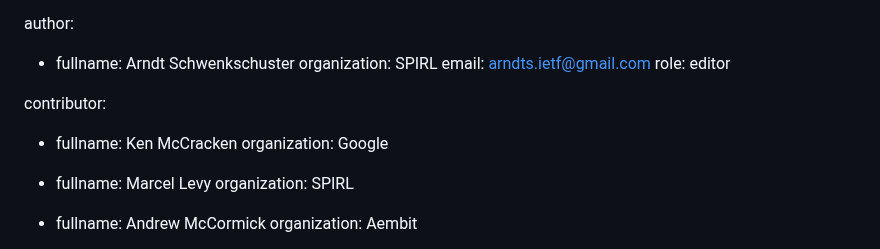
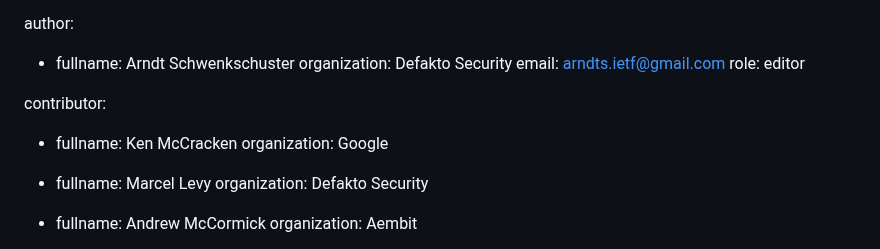
Before and after one commit to arndt-s/wimse-credential-exchange, a Markdown page: draft-schwenkschuster-wimse-credential-exchange.md, the part around the change. Rendered like a GitHub page.

Commit message:
update affiliation (#24)

```diff
--- a/draft-schwenkschuster-wimse-credential-exchange.md
+++ b/draft-schwenkschuster-wimse-credential-exchange.md
@@ -26,7 +26,7 @@ venue:
 
 author:
  -  fullname: Arndt Schwenkschuster
-    organization: SPIRL
+    organization: Defakto Security
     email: arndts.ietf@gmail.com
     role: editor
 
@@ -36,7 +36,7 @@ contributor:
     organization: Google
 
  -  fullname: Marcel Levy
-    organization: SPIRL
+    organization: Defakto Security
 
  -  fullname: Andrew McCormick
     organization: Aembit
```
